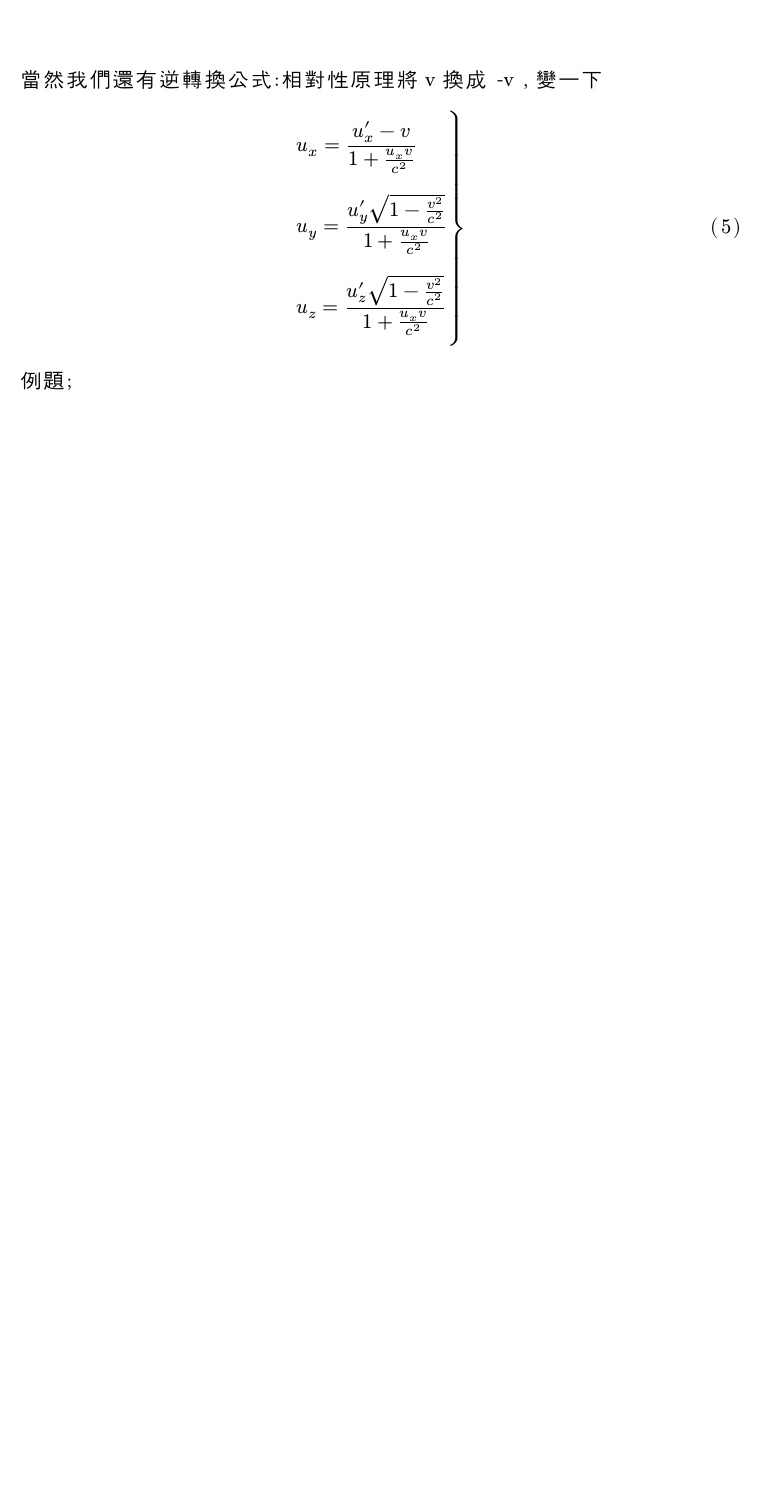
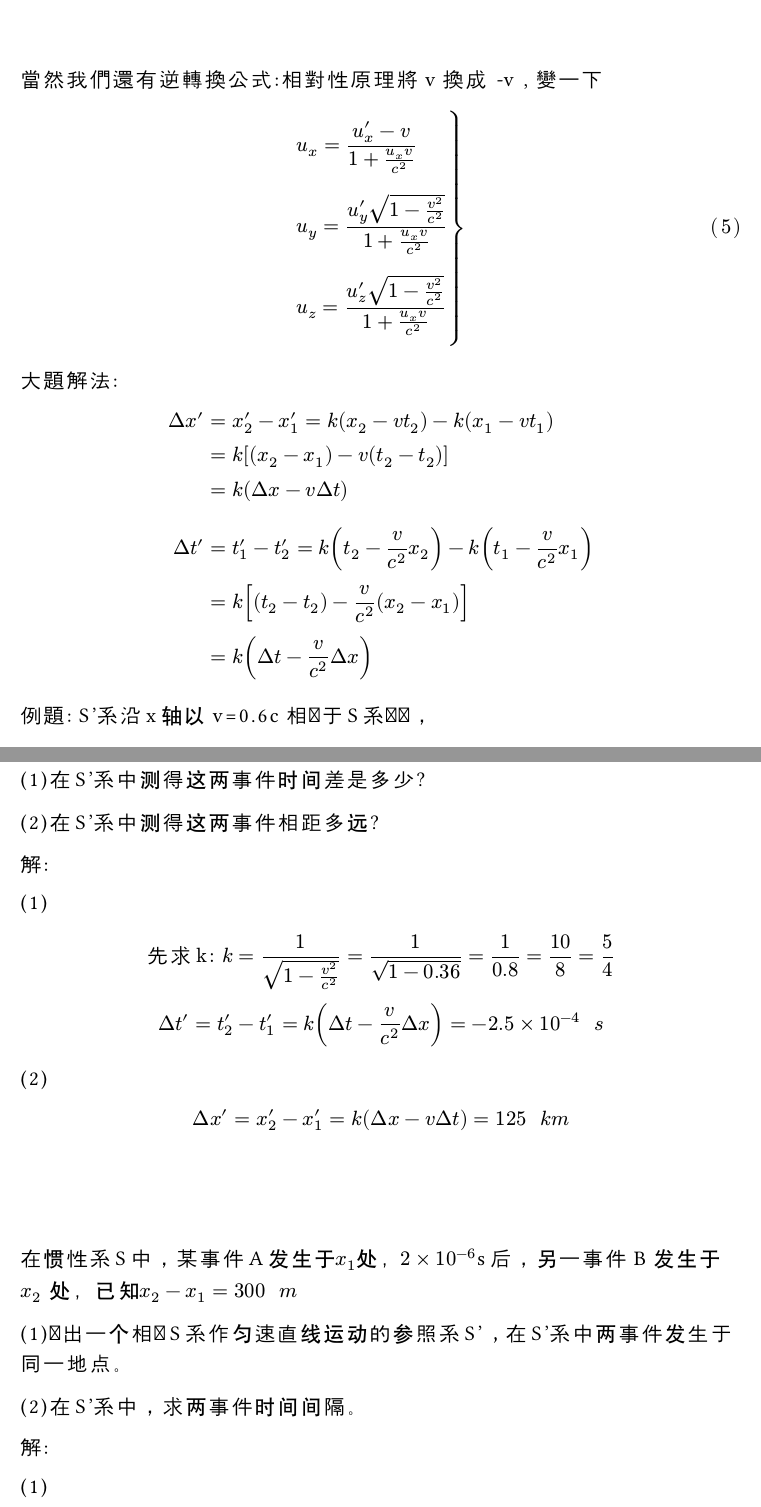
Before and after one commit to ghsc223311/typst, a Typst document (physic/21/21.typ): part of page 4 of 4 before the commit and two parts of pages 4 and 5 of 6 after it, the two joined at a grey line, cut so that both start at the same text, the shorter picture padded with empty space. Compiled offline with Typst 0.15.

Commit message:
21_complete

```diff
--- a/physic/21/21.typ
+++ b/physic/21/21.typ
@@ -43,7 +43,7 @@ $
 == 21-2 洛淪茲變換
 \
 #set math.cases(reverse: false)
-洛淪茲變換$display(cases("相對性原理","光速在真空不變"))$
+洛淪茲變換$display(cases("相對性原理","光速在真空不變 , "c = 3 times 10^8" "m"/"s ))$
 
 \
 
@@ -172,4 +172,67 @@ $
   $,
 )
 
-例題;
+大題解法:
+$
+  Delta x' &= x'_2 - x'_1 = k (x_2 - v t_2) - k(x_1 - v t_1) \
+  &= k[(x_2 - x_1) - v(t_2 - t_2)]\
+  &= k(Delta x - v Delta t) \
+  \
+  Delta t' & = t'_1 - t'_2 = k (t_2  - v/c^2  x_2) - k ( t_1 - v/c^2 x_1 ) \
+  &= k[(t_2 - t_2)-  v/c^2 (x_2 - x_1)] \
+  &= k(Delta t  - v/c^2 Delta x)
+$
+
+例題:
+S'系沿x轴以 v=0.6c 相对于S系运动，
+
+在S系中相距100km的 $x_1$ 和 $x_2$ 处同时发生两件事
+
+(1)在S'系中测得这两事件时间差是多少?
+
+(2)在S'系中测得这两事件相距多远?
+
+解:
+
+(1)
+$
+  "先求k:" k = 1/sqrt(1- v^2/c^2) = 1/sqrt(1-0.36)= 1/0.8 = 10/8 = 5/4 \
+  Delta t' = t'_2 - t'_1 = k(Delta t - v/c^2 Delta x) = -2.5 times 10^(-4) " "s \
+$
+
+(2)
+$
+  Delta x' = x'_2 - x'_1 = k(Delta x - v Delta t) = 125 " "k m
+$
+
+\
+\
+\
+
+在惯性系S中，某事件A发生于$x_1$处，$2 times 10^(-6)$s后，另一事件 B 发生于 $x_2$ 处，已知$x_2 - x_1 = 300 " "m$
+
+(1)找出一个相对S系作匀速直线运动的参照系S'，在S'系中两事件发生于同一地点。
+
+(2)在S'系中，求两事件时间间隔。
+
+
+解:
+
+(1)
+$
+  Delta x' &= k (Delta x - v Delta t) = 0 \
+  0 &= 300"m"-v times 2 times 10^(-6)" s" \
+  v &= 1.5 times 10^8 " m/s"
+$
+
+(2)
+$
+
+  Delta t' &= k(Delta t - v/c^2 Delta x) \
+  &= (Delta t - v/c^2 Delta x)/sqrt(1-v^2/c^2) = 1.73 times 10^(-6) " s"
+$
+
+
+在惯性系S’中，观察到有两个事件发生在同一个地点，其时间间隔为6.0s在另一惯性系S中两事件时间间隔为10.0s，S系相对于S'系速度为多少?
+
+解:
@@ -175,0 +262,5 @@ $
+  ==>& Delta x = 10 v \
+  ==>& 6 =1/sqrt(1-v^2/c^2) dot (10 - 10 v^2/c^2) \
+  ==>& 6/10 = 3/5 = sqrt(1- v^2/c^2) \
+  ==>& 9/25 = 1 - v^2 /c^2 ==> v^2 = c^2 (16/25) \
+  ==>& v = 4/5 c = 0.8 c
@@ -175,0 +278,6 @@ $
+  sqrt(1-v^2/c^2) = 6/10 = 3/5 ==> v = 0.8 c
+  \
+  \
+
+
+$
```
Also changed, not shown: physic/21/21.typ (34 more changed lines).
